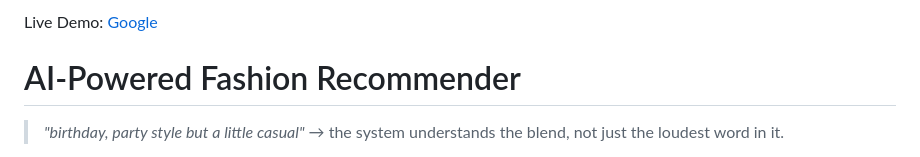
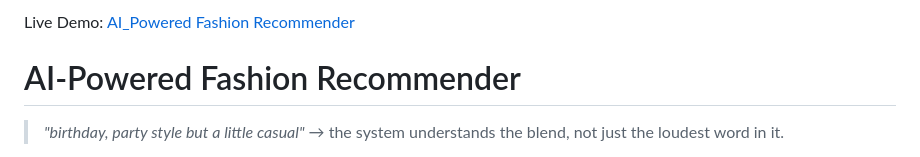
Before and after one commit to Prriiiyankaaa/AI-Powered-Fashion-Recommender, a Markdown page: README.md, the part around the change. Rendered like a GitHub page.

```diff
--- a/README.md
+++ b/README.md
@@ -1,4 +1,4 @@
-Live Demo: [Google](https://ai-powered-fashion-recommender.streamlit.app/)
+Live Demo: [AI_Powered Fashion Recommender](https://ai-powered-fashion-recommender.streamlit.app/)
 
 # AI-Powered Fashion Recommender
 
```
